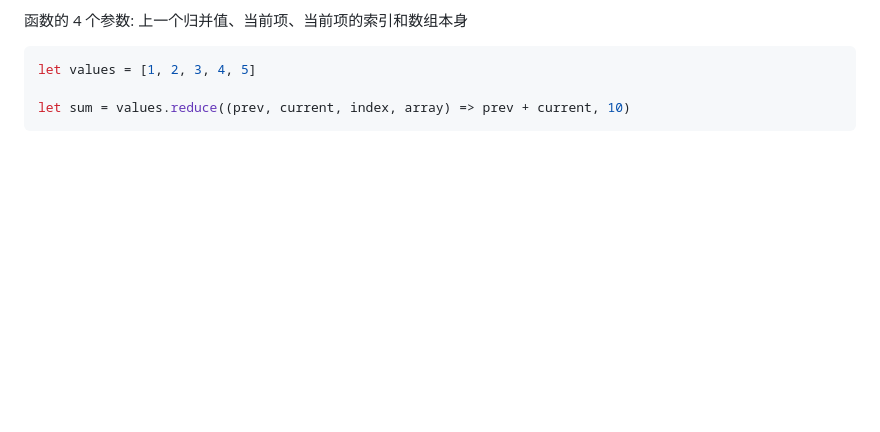
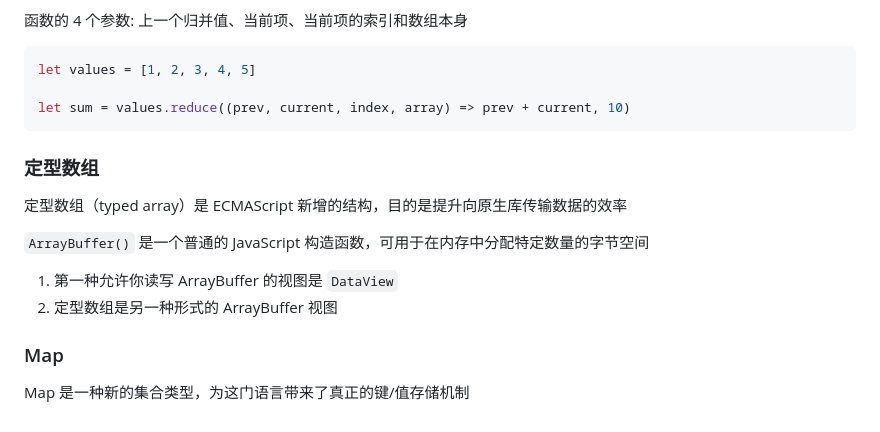
Before and after one commit to yym-yumeng123/Knowledge-summary, a Markdown page: 杂记/高级程序设计4_6章.md, the part around the change. Rendered like a GitHub page; blank space fills up the shorter version.

Commit message:
定型数组

````diff
--- a/杂记/高级程序设计4_6章.md
+++ b/杂记/高级程序设计4_6章.md
@@ -359,3 +359,17 @@ let values = [1, 2, 3, 4, 5]
 
 let sum = values.reduce((prev, current, index, array) => prev + current, 10)
 ```
+
+
+### 定型数组
+
+定型数组（typed array）是 ECMAScript 新增的结构，目的是提升向原生库传输数据的效率
+
+`ArrayBuffer()` 是一个普通的 JavaScript 构造函数，可用于在内存中分配特定数量的字节空间
+
+1. 第一种允许你读写 ArrayBuffer 的视图是 `DataView`
+2. 定型数组是另一种形式的 ArrayBuffer 视图
+
+### Map
+
+Map 是一种新的集合类型，为这门语言带来了真正的键/值存储机制
````
